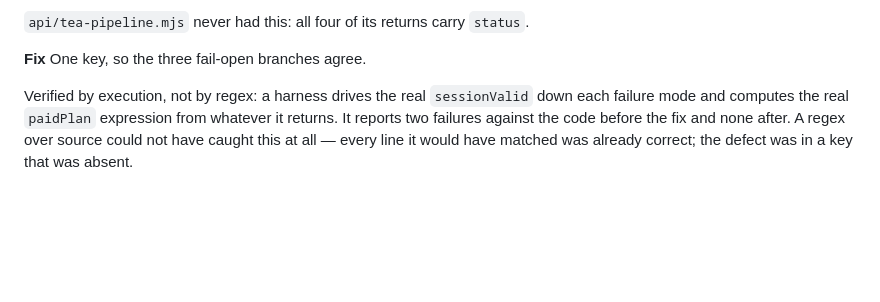
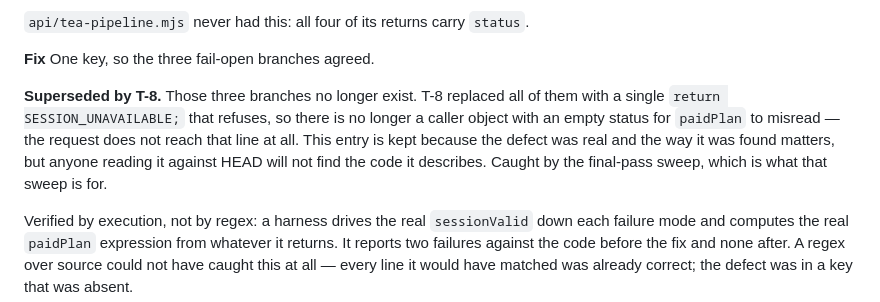
Before and after one commit to Juandal200/V1-verscel, a Markdown page: KNOWN_ISSUES.md, the part around the change. GitHub-like rendering; blank space fills up the shorter version.

Commit message:
docs: entry 2 was describing code T-8 deleted
The final-pass sweep found it, which is what the sweep is for.

The descriptor-leak entry said the fix was "one key, so the three fail-open
branches agree". T-8 then replaced all three branches with a single
`return SESSION_UNAVAILABLE;`, so there is no caller object with an empty status
for paidPlan to misread and no line for the key to be missing from. The status
(Fixed) was right; the description pointed at code that is gone.

Kept rather than deleted — the defect was real and how it was found matters —
but marked superseded so a reader is not sent looking for three branches.

  $ grep -c 'SESSION_UNAVAILABLE' api/tea.mjs
  3

Co-Authored-By: Claude Opus 5 (1M context) <noreply@anthropic.com>

```diff
--- a/KNOWN_ISSUES.md
+++ b/KNOWN_ISSUES.md
@@ -114,7 +114,15 @@ knowable, and on the live conversational report path D-1 exists to close.
 
 `api/tea-pipeline.mjs` never had this: all four of its returns carry `status`.
 
-**Fix** One key, so the three fail-open branches agree.
+**Fix** One key, so the three fail-open branches agreed.
+
+**Superseded by T-8.** Those three branches no longer exist. T-8 replaced all of
+them with a single `return SESSION_UNAVAILABLE;` that refuses, so there is no
+longer a caller object with an empty status for `paidPlan` to misread — the
+request does not reach that line at all. This entry is kept because the defect
+was real and the way it was found matters, but anyone reading it against HEAD
+will not find the code it describes. Caught by the final-pass sweep, which is
+what that sweep is for.
 
 Verified by execution, not by regex: a harness drives the real `sessionValid`
 down each failure mode and computes the real `paidPlan` expression from whatever
```
